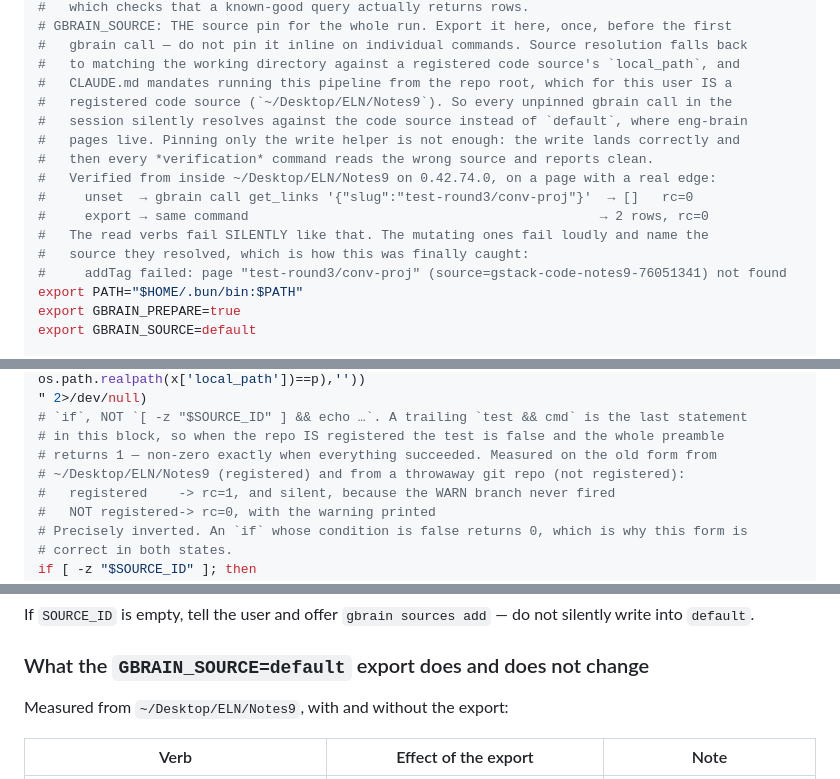
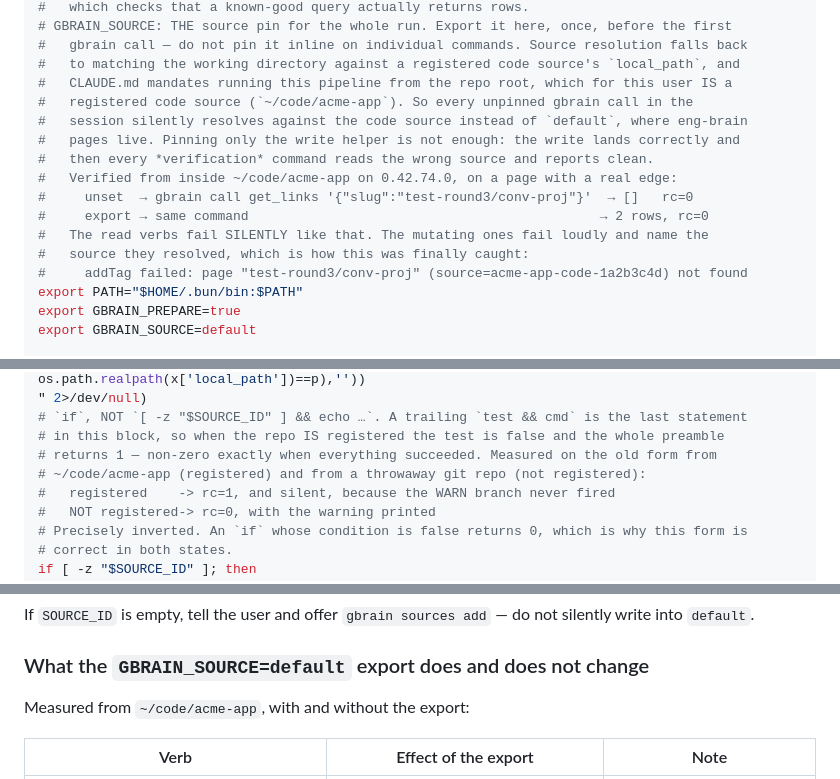
Before and after one commit to RamanaNani/eng-brain, a Markdown page: skills/_eng-brain/CONVENTIONS.md, 3 parts joined by grey strips. Drawn GitHub-style.

```diff
--- a/skills/_eng-brain/CONVENTIONS.md
+++ b/skills/_eng-brain/CONVENTIONS.md
@@ -40,16 +40,16 @@ ARCH_DIR="$REPO_ROOT/docs/arch/$FEATURE_SLUG"
 #   gbrain call — do not pin it inline on individual commands. Source resolution falls back
 #   to matching the working directory against a registered code source's `local_path`, and
 #   CLAUDE.md mandates running this pipeline from the repo root, which for this user IS a
-#   registered code source (`~/Desktop/ELN/Notes9`). So every unpinned gbrain call in the
+#   registered code source (`~/code/acme-app`). So every unpinned gbrain call in the
 #   session silently resolves against the code source instead of `default`, where eng-brain
 #   pages live. Pinning only the write helper is not enough: the write lands correctly and
 #   then every *verification* command reads the wrong source and reports clean.
-#   Verified from inside ~/Desktop/ELN/Notes9 on 0.42.74.0, on a page with a real edge:
+#   Verified from inside ~/code/acme-app on 0.42.74.0, on a page with a real edge:
 #     unset  → gbrain call get_links '{"slug":"test-round3/conv-proj"}'  → []   rc=0
 #     export → same command                                             → 2 rows, rc=0
 #   The read verbs fail SILENTLY like that. The mutating ones fail loudly and name the
 #   source they resolved, which is how this was finally caught:
-#     addTag failed: page "test-round3/conv-proj" (source=gstack-code-notes9-76051341) not found
+#     addTag failed: page "test-round3/conv-proj" (source=acme-app-code-1a2b3c4d) not found
 export PATH="$HOME/.bun/bin:$PATH"
 export GBRAIN_PREPARE=true
 export GBRAIN_SOURCE=default
@@ -77,7 +77,7 @@ print(next((x['id'] for x in s if x.get('local_path') and os.path.realpath(x['lo
 # `if`, NOT `[ -z "$SOURCE_ID" ] && echo …`. A trailing `test && cmd` is the last statement
 # in this block, so when the repo IS registered the test is false and the whole preamble
 # returns 1 — non-zero exactly when everything succeeded. Measured on the old form from
-# ~/Desktop/ELN/Notes9 (registered) and from a throwaway git repo (not registered):
+# ~/code/acme-app (registered) and from a throwaway git repo (not registered):
 #   registered    -> rc=1, and silent, because the WARN branch never fired
 #   NOT registered-> rc=0, with the warning printed
 # Precisely inverted. An `if` whose condition is false returns 0, which is why this form is
@@ -98,7 +98,7 @@ write into `default`.
 
 ### What the `GBRAIN_SOURCE=default` export does and does not change
 
-Measured from `~/Desktop/ELN/Notes9`, with and without the export:
+Measured from `~/code/acme-app`, with and without the export:
 
 | Verb | Effect of the export | Note |
 |---|---|---|
```
Also changed, not shown: docs/adr/ADR-100-claude-code-setup-recovery.md (+2 -2 lines), skills/contract/SKILL.md (+6 -6 lines).
